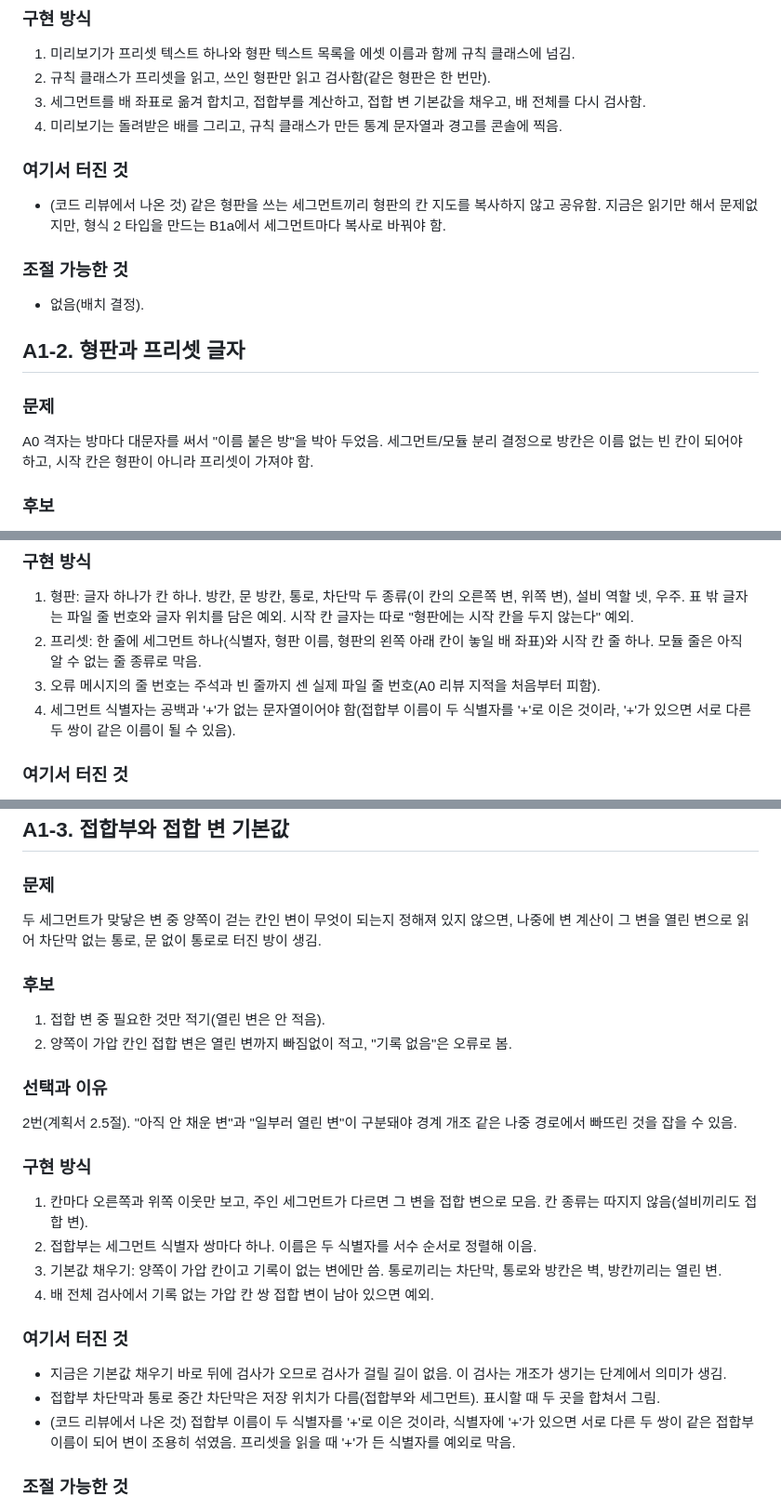
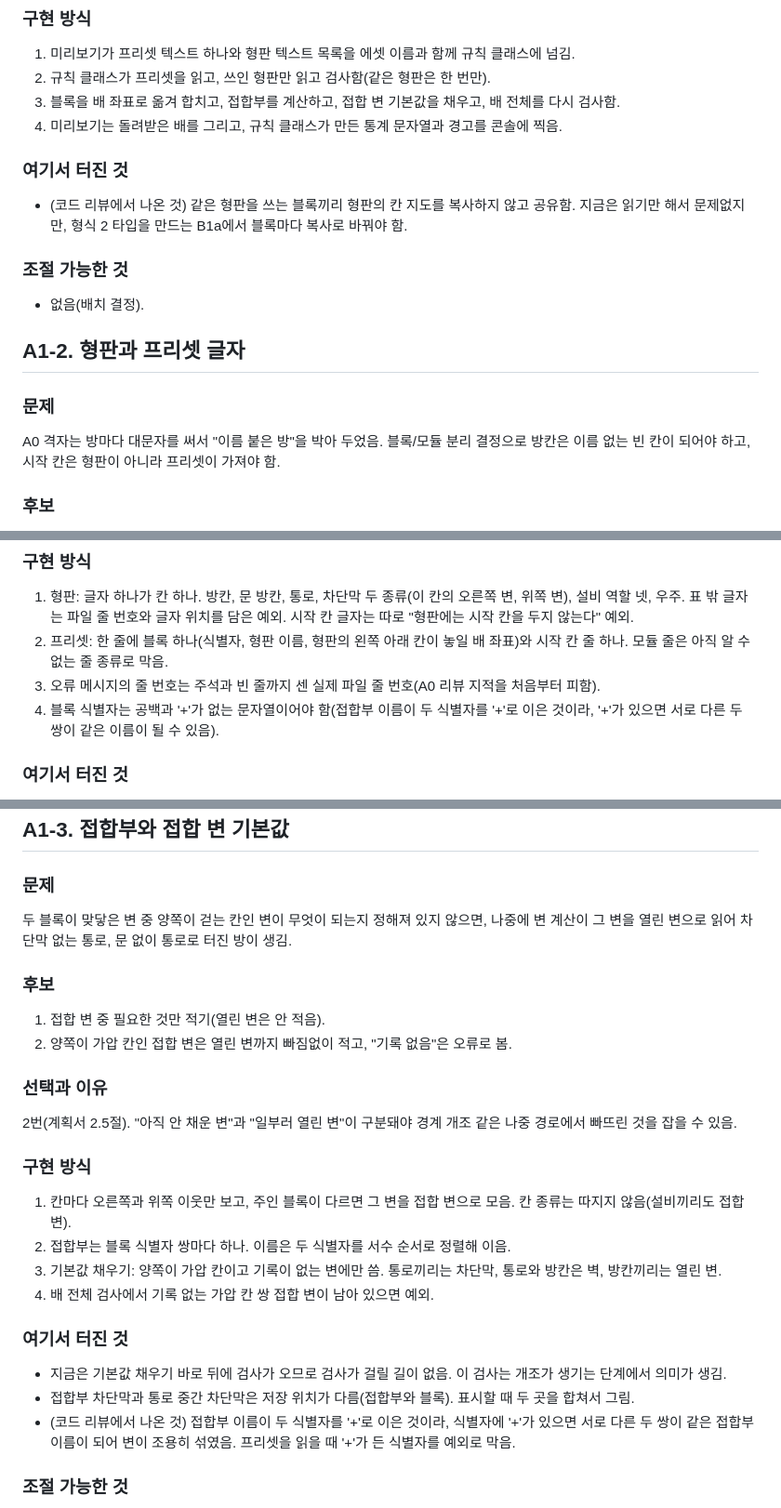
Before and after one commit to Povet34/SpaceOdyssey, a Markdown page: SO/Docs/StructureNotes_Network.md, 3 parts joined by grey strips. Shown at 93% size. Rendered like a GitHub page.

```diff
--- a/SO/Docs/StructureNotes_Network.md
+++ b/SO/Docs/StructureNotes_Network.md
@@ -163,11 +165,11 @@ A0은 파서와 검사가 미리보기 컴포넌트 안에 있었음. A1은 형
 ### 구현 방식
 1. 미리보기가 프리셋 텍스트 하나와 형판 텍스트 목록을 에셋 이름과 함께 규칙 클래스에 넘김.
 2. 규칙 클래스가 프리셋을 읽고, 쓰인 형판만 읽고 검사함(같은 형판은 한 번만).
-3. 세그먼트를 배 좌표로 옮겨 합치고, 접합부를 계산하고, 접합 변 기본값을 채우고, 배 전체를 다시 검사함.
+3. 블록을 배 좌표로 옮겨 합치고, 접합부를 계산하고, 접합 변 기본값을 채우고, 배 전체를 다시 검사함.
 4. 미리보기는 돌려받은 배를 그리고, 규칙 클래스가 만든 통계 문자열과 경고를 콘솔에 찍음.
 
 ### 여기서 터진 것
-- (코드 리뷰에서 나온 것) 같은 형판을 쓰는 세그먼트끼리 형판의 칸 지도를 복사하지 않고 공유함. 지금은 읽기만 해서 문제없지만, 형식 2 타입을 만드는 B1a에서 세그먼트마다 복사로 바꿔야 함.
+- (코드 리뷰에서 나온 것) 같은 형판을 쓰는 블록끼리 형판의 칸 지도를 복사하지 않고 공유함. 지금은 읽기만 해서 문제없지만, 형식 2 타입을 만드는 B1a에서 블록마다 복사로 바꿔야 함.
 
 ### 조절 가능한 것
 - 없음(배치 결정).
@@ -175,7 +177,7 @@ A0은 파서와 검사가 미리보기 컴포넌트 안에 있었음. A1은 형
 ## A1-2. 형판과 프리셋 글자
 
 ### 문제
-A0 격자는 방마다 대문자를 써서 "이름 붙은 방"을 박아 두었음. 세그먼트/모듈 분리 결정으로 방칸은 이름 없는 빈 칸이 되어야 하고, 시작 칸은 형판이 아니라 프리셋이 가져야 함.
+A0 격자는 방마다 대문자를 써서 "이름 붙은 방"을 박아 두었음. 블록/모듈 분리 결정으로 방칸은 이름 없는 빈 칸이 되어야 하고, 시작 칸은 형판이 아니라 프리셋이 가져야 함.
 
 ### 후보
 1. A0 글자를 그대로 두고 새 글자를 덧붙이기(옛 격자도 읽힘).
@@ -186,9 +188,9 @@ A0 격자는 방마다 대문자를 써서 "이름 붙은 방"을 박아 두었
 
 ### 구현 방식
 1. 형판: 글자 하나가 칸 하나. 방칸, 문 방칸, 통로, 차단막 두 종류(이 칸의 오른쪽 변, 위쪽 변), 설비 역할 넷, 우주. 표 밖 글자는 파일 줄 번호와 글자 위치를 담은 예외. 시작 칸 글자는 따로 "형판에는 시작 칸을 두지 않는다" 예외.
-2. 프리셋: 한 줄에 세그먼트 하나(식별자, 형판 이름, 형판의 왼쪽 아래 칸이 놓일 배 좌표)와 시작 칸 줄 하나. 모듈 줄은 아직 알 수 없는 줄 종류로 막음.
+2. 프리셋: 한 줄에 블록 하나(식별자, 형판 이름, 형판의 왼쪽 아래 칸이 놓일 배 좌표)와 시작 칸 줄 하나. 모듈 줄은 아직 알 수 없는 줄 종류로 막음.
 3. 오류 메시지의 줄 번호는 주석과 빈 줄까지 센 실제 파일 줄 번호(A0 리뷰 지적을 처음부터 피함).
-4. 세그먼트 식별자는 공백과 '+'가 없는 문자열이어야 함(접합부 이름이 두 식별자를 '+'로 이은 것이라, '+'가 있으면 서로 다른 두 쌍이 같은 이름이 될 수 있음).
+4. 블록 식별자는 공백과 '+'가 없는 문자열이어야 함(접합부 이름이 두 식별자를 '+'로 이은 것이라, '+'가 있으면 서로 다른 두 쌍이 같은 이름이 될 수 있음).
 
 ### 여기서 터진 것
 - 형판 텍스트를 밖에서 다시 써도 에디터가 다시 가져오기 전까지 옛 내용이 읽힘. Play 전에 에셋 새로 고침이 필요했음.
@@ -201,7 +203,7 @@ A0 격자는 방마다 대문자를 써서 "이름 붙은 방"을 박아 두었
 ## A1-3. 접합부와 접합 변 기본값
 
 ### 문제
-두 세그먼트가 맞닿은 변 중 양쪽이 걷는 칸인 변이 무엇이 되는지 정해져 있지 않으면, 나중에 변 계산이 그 변을 열린 변으로 읽어 차단막 없는 통로, 문 없이 통로로 터진 방이 생김.
+두 블록이 맞닿은 변 중 양쪽이 걷는 칸인 변이 무엇이 되는지 정해져 있지 않으면, 나중에 변 계산이 그 변을 열린 변으로 읽어 차단막 없는 통로, 문 없이 통로로 터진 방이 생김.
 
 ### 후보
 1. 접합 변 중 필요한 것만 적기(열린 변은 안 적음).
@@ -211,14 +213,14 @@ A0 격자는 방마다 대문자를 써서 "이름 붙은 방"을 박아 두었
 2번(계획서 2.5절). "아직 안 채운 변"과 "일부러 열린 변"이 구분돼야 경계 개조 같은 나중 경로에서 빠뜨린 것을 잡을 수 있음.
 
 ### 구현 방식
-1. 칸마다 오른쪽과 위쪽 이웃만 보고, 주인 세그먼트가 다르면 그 변을 접합 변으로 모음. 칸 종류는 따지지 않음(설비끼리도 접합 변).
-2. 접합부는 세그먼트 식별자 쌍마다 하나. 이름은 두 식별자를 서수 순서로 정렬해 이음.
+1. 칸마다 오른쪽과 위쪽 이웃만 보고, 주인 블록이 다르면 그 변을 접합 변으로 모음. 칸 종류는 따지지 않음(설비끼리도 접합 변).
+2. 접합부는 블록 식별자 쌍마다 하나. 이름은 두 식별자를 서수 순서로 정렬해 이음.
 3. 기본값 채우기: 양쪽이 가압 칸이고 기록이 없는 변에만 씀. 통로끼리는 차단막, 통로와 방칸은 벽, 방칸끼리는 열린 변.
 4. 배 전체 검사에서 기록 없는 가압 칸 쌍 접합 변이 남아 있으면 예외.
 
 ### 여기서 터진 것
 - 지금은 기본값 채우기 바로 뒤에 검사가 오므로 검사가 걸릴 길이 없음. 이 검사는 개조가 생기는 단계에서 의미가 생김.
-- 접합부 차단막과 통로 중간 차단막은 저장 위치가 다름(접합부와 세그먼트). 표시할 때 두 곳을 합쳐서 그림.
+- 접합부 차단막과 통로 중간 차단막은 저장 위치가 다름(접합부와 블록). 표시할 때 두 곳을 합쳐서 그림.
 - (코드 리뷰에서 나온 것) 접합부 이름이 두 식별자를 '+'로 이은 것이라, 식별자에 '+'가 있으면 서로 다른 두 쌍이 같은 접합부 이름이 되어 변이 조용히 섞였음. 프리셋을 읽을 때 '+'가 든 식별자를 예외로 막음.
 
 ### 조절 가능한 것
```
Also changed, not shown: other parts of SO/Docs/StructureNotes_Network.md (+15 -13 lines), SO/Docs/ShipLayoutNetworkPlan.md (+236 -227 lines), SO/Docs/ShipStatus.md (+16 -16 lines), SO/Docs/Blockout/network_A1_rename_play.png (added), 24 other files.
